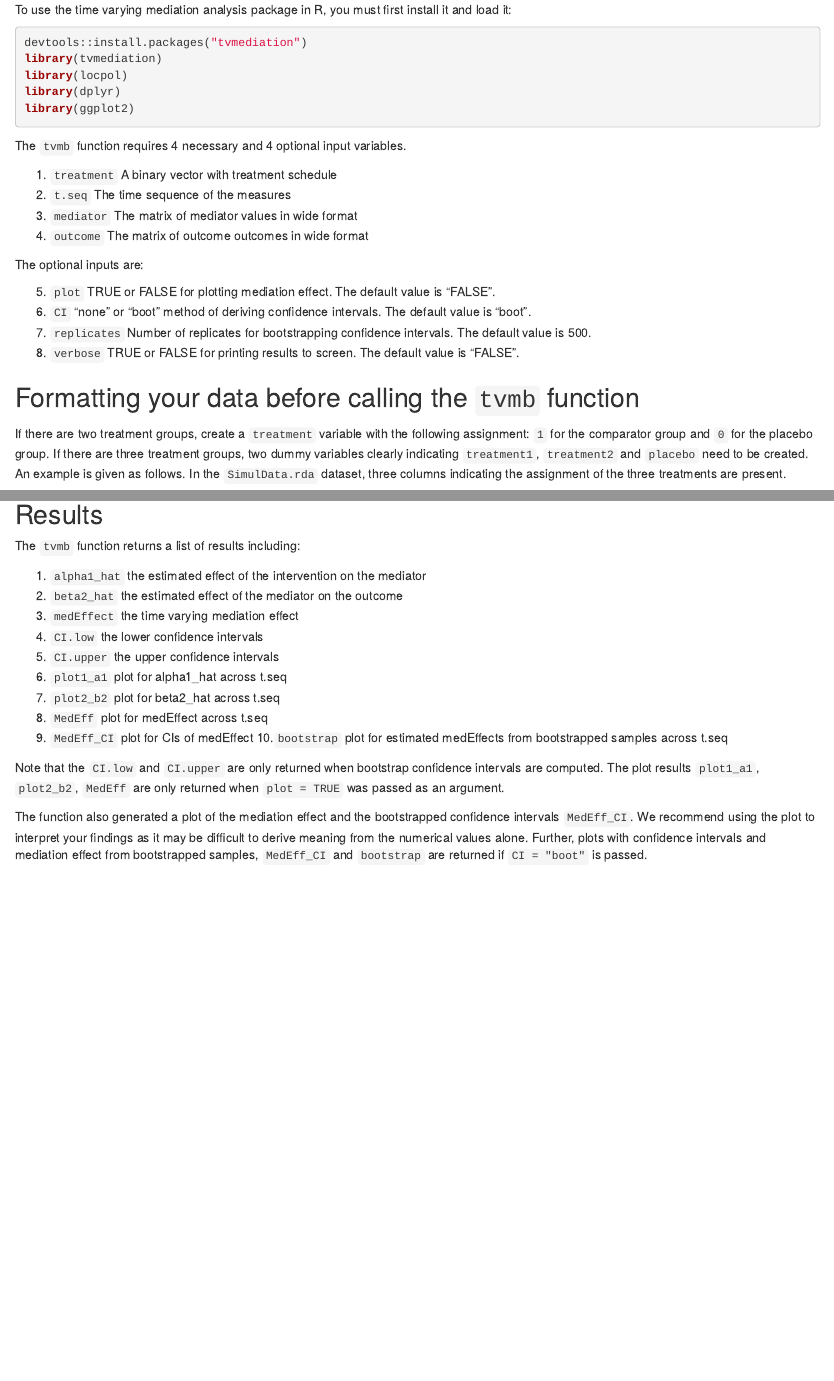
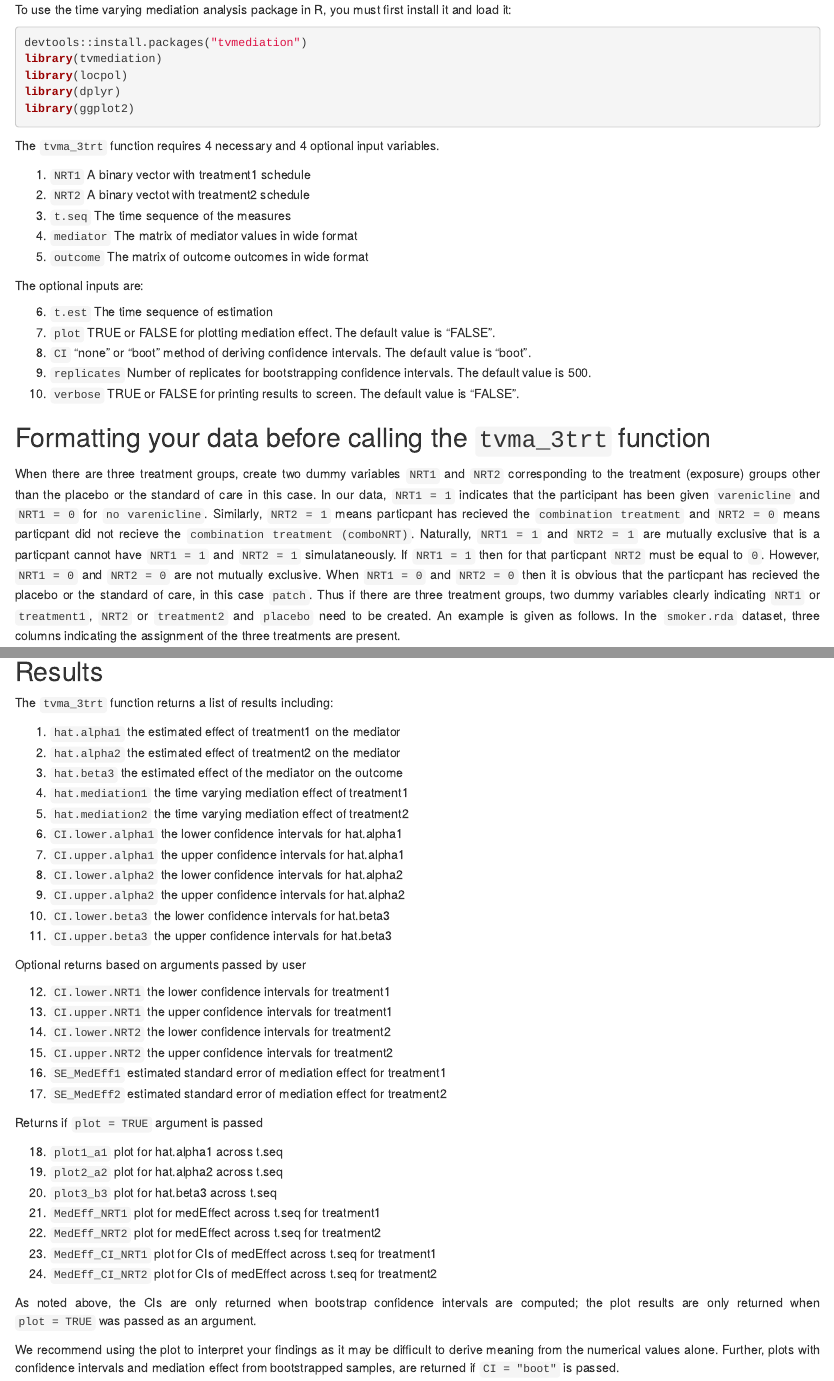
Before and after one commit to dcoffman/tvmediation, an R Markdown document (vignettes/TVMA_Function_3_Treatment.Rmd): the page in a window 1100 px wide, from 500 px down, and a second part further down, joined at a grey line. Rendered offline with R 4.5, knitr and Pandoc, with nearby package versions; some code elsewhere in the file could not run offline; common packages that the code uses without loading them are loaded.

Commit message:
Minor houskeeping

````diff
--- a/vignettes/TVMA_Function_3_Treatment.Rmd
+++ b/vignettes/TVMA_Function_3_Treatment.Rmd
@@ -2,7 +2,7 @@
 title: "Time-varying Mediation Function for Continuous Outcome 3 Treatment (Exposure Groups)"
 author: "Yajnaseni Chakraborti"
 date: "`r Sys.Date()`"
-output: rmarkdown::html_vignette
+output: rmarkdown::html_document
 vignette: >
   %\VignetteIndexEntry{Formatting Data}
   %\VignetteEngine{knitr::rmarkdown}
@@ -42,23 +48,25 @@ library(dplyr)
 library(ggplot2)
 ```
 
-The `tvmb` function requires 4 necessary and 4 optional input variables.
+The `tvma_3trt` function requires 4 necessary and 4 optional input variables.
 
-1. `treatment` A binary vector with treatment schedule
-2. `t.seq` The time sequence of the measures
-3. `mediator` The matrix of mediator values in wide format
-4. `outcome` The matrix of outcome outcomes in wide format
+1. `NRT1` A binary vector with treatment1 schedule
+2. `NRT2` A binary vectot with treatment2 schedule
+3. `t.seq` The time sequence of the measures
+4. `mediator` The matrix of mediator values in wide format
+5. `outcome` The matrix of outcome outcomes in wide format
 
 The optional inputs are:
 
-5. `plot` TRUE or FALSE for plotting mediation effect. The default value is "FALSE".
-6. `CI` "none" or "boot" method of deriving confidence intervals. The default value is "boot".
-7. `replicates` Number of replicates for bootstrapping confidence intervals. The default value is 500.
-8. `verbose` TRUE or FALSE for printing results to screen. The default value is "FALSE".
+6. `t.est` The time sequence of estimation
+7. `plot` TRUE or FALSE for plotting mediation effect. The default value is "FALSE".
+8. `CI` "none" or "boot" method of deriving confidence intervals. The default value is "boot".
+9. `replicates` Number of replicates for bootstrapping confidence intervals. The default value is 500.
+10. `verbose` TRUE or FALSE for printing results to screen. The default value is "FALSE".
 
-## Formatting your data before calling the `tvmb` function
+## Formatting your data before calling the `tvma_3trt` function
 
-If there are two treatment groups, create a `treatment` variable with the following assignment: `1` for the comparator group and `0` for the placebo group. If there are three treatment groups, two dummy variables clearly indicating `treatment1`, `treatment2` and `placebo` need to be created. An example is given as follows. In the `SimulData.rda` dataset, three columns indicating the assignment of the three treatments are present.
+When there are three treatment groups, create two dummy variables `NRT1` and `NRT2` corresponding to the treatment (exposure) groups other than the placebo or the standard of care in this case. In our data, `NRT1 = 1` indicates that the participant has been given `varenicline` and `NRT1 = 0` for `no varenicline`. Similarly, `NRT2 = 1` means particpant has recieved the `combination treatment` and `NRT2 = 0` means particpant did not recieve the `combination treatment (comboNRT)`. Naturally, `NRT1 = 1` and `NRT2 = 1` are mutually exclusive that is a particpant cannot have `NRT1 = 1` and `NRT2 = 1` simulataneously. If `NRT1 = 1` then for that particpant `NRT2` must be equal to `0`. However, `NRT1 = 0` and `NRT2 = 0` are not mutually exclusive. When `NRT1 = 0` and `NRT2 = 0` then it is obvious that the particpant has recieved the placebo or the standard of care, in this case `patch`. Thus if there are three treatment groups, two dummy variables clearly indicating `NRT1` or `treatment1`, `NRT2` or `treatment2` and `placebo` need to be created. An example is given as follows. In the `smoker.rda` dataset, three columns indicating the assignment of the three treatments are present.
 
 To load the `SimulData` dataset, type:
 ```{r}
@@ -127,23 +121,42 @@ results_tvma_3trt
 
 ## Results
 
-The `tvmb` function returns a list of results including:
+The `tvma_3trt` function returns a list of results including:
 
-1. `alpha1_hat` the estimated effect of the intervention on the mediator
-2. `beta2_hat` the estimated effect of the mediator on the outcome
-3. `medEffect` the time varying mediation effect
-4. `CI.low` the lower confidence intervals
-5. `CI.upper` the upper confidence intervals
-6. `plot1_a1` plot for alpha1_hat across t.seq
-7. `plot2_b2` plot for beta2_hat across t.seq
-8. `MedEff` plot for medEffect across t.seq
-9. `MedEff_CI` plot for CIs of medEffect
-10.`bootstrap` plot for estimated medEffects from bootstrapped samples across t.seq
+1. `hat.alpha1` the estimated effect of treatment1 on the mediator
+2. `hat.alpha2` the estimated effect of treatment2 on the mediator
+3. `hat.beta3` the estimated effect of the mediator on the outcome
+4. `hat.mediation1` the time varying mediation effect of treatment1
+5. `hat.mediation2` the time varying mediation effect of treatment2
+6. `CI.lower.alpha1` the lower confidence intervals for hat.alpha1
+7. `CI.upper.alpha1` the upper confidence intervals for hat.alpha1
+8. `CI.lower.alpha2` the lower confidence intervals for hat.alpha2
+9. `CI.upper.alpha2` the upper confidence intervals for hat.alpha2
+10. `CI.lower.beta3` the lower confidence intervals for hat.beta3
+11. `CI.upper.beta3` the upper confidence intervals for hat.beta3
 
-Note that the `CI.low` and `CI.upper` are only returned when bootstrap confidence intervals are computed. The plot results `plot1_a1`, `plot2_b2`, `MedEff` are only returned when `plot = TRUE` was passed as an argument.
+Optional returns based on arguments passed by user
 
-The function also generated a plot of the mediation effect and the bootstrapped
-confidence intervals `MedEff_CI`. We recommend using the plot to interpret your findings as it may be difficult to derive meaning from the numerical values alone. Further, plots with confidence intervals and mediation effect from bootstrapped samples, `MedEff_CI` and `bootstrap` are returned if `CI = "boot"` is passed.
+12. `CI.lower.NRT1` the lower confidence intervals for treatment1
+13. `CI.upper.NRT1` the upper confidence intervals for treatment1
+14. `CI.lower.NRT2` the lower confidence intervals for treatment2
+15. `CI.upper.NRT2` the upper confidence intervals for treatment2
+16. `SE_MedEff1` estimated standard error of mediation effect for treatment1
+17. `SE_MedEff2` estimated standard error of mediation effect for treatment2
+
+Returns if `plot = TRUE` argument is passed
+
+18. `plot1_a1` plot for hat.alpha1 across t.seq
+19. `plot2_a2` plot for hat.alpha2 across t.seq
+20. `plot3_b3` plot for hat.beta3 across t.seq
+21. `MedEff_NRT1` plot for medEffect across t.seq for treatment1
+22. `MedEff_NRT2` plot for medEffect across t.seq for treatment2
+23. `MedEff_CI_NRT1` plot for CIs of medEffect across t.seq for treatment1
+24. `MedEff_CI_NRT2` plot for CIs of medEffect across t.seq for treatment2
+
+As noted above, the CIs are only returned when bootstrap confidence intervals are computed; the plot results are only returned when `plot = TRUE` was passed as an argument.
+
+We recommend using the plot to interpret your findings as it may be difficult to derive meaning from the numerical values alone. Further, plots with confidence intervals and mediation effect from bootstrapped samples, are returned if `CI = "boot"` is passed.
 
 For example, specifying `t.est`, and `replicates` in the follow code will produce
 estimates as time points 0.2, 0.4, 0.6, and 0.8 using 500 bootsrap replicates.
````
Also changed, not shown: vignettes/Time_Varying_Mediation_Analysis.Rmd (+1 -1 lines), vignettes/TVMA_Function_3_Treatment.Rmd (46 more changed lines).
